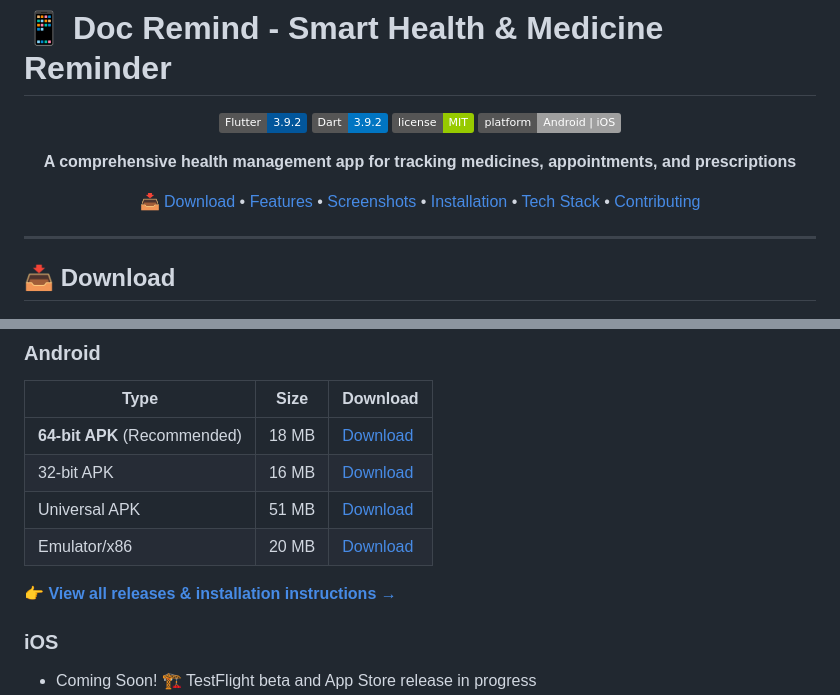
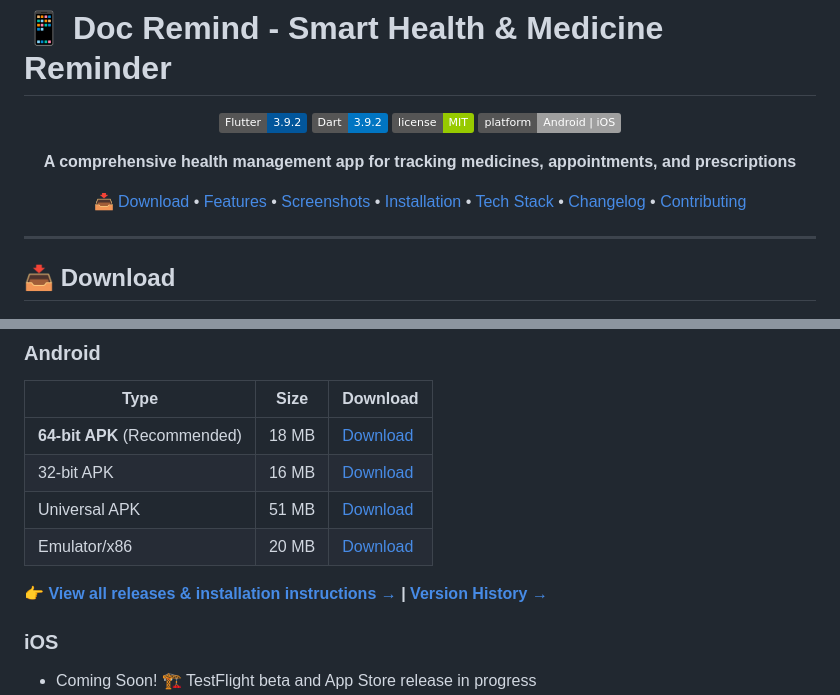
Before and after one commit to sabbirmohammad/Doc-Remind, a Markdown page: README.md, 2 parts joined by grey strips. Drawn GitHub-style; badges without logos.

```diff
--- a/README.md
+++ b/README.md
@@ -9,7 +9,7 @@
 
 **A comprehensive health management app for tracking medicines, appointments, and prescriptions**
 
-[📥 Download](#-download) • [Features](#-features) • [Screenshots](#-screenshots) • [Installation](#-installation) • [Tech Stack](#-tech-stack) • [Contributing](#-contributing)
+[📥 Download](#-download) • [Features](#-features) • [Screenshots](#-screenshots) • [Installation](#-installation) • [Tech Stack](#-tech-stack) • [Changelog](#changelog) • [Contributing](#-contributing)
 
 </div>
 
@@ -26,7 +26,7 @@
 | Universal APK                | 51 MB | [Download](releases/app-release.apk)             |
 | Emulator/x86                 | 20 MB | [Download](releases/app-x86_64-release.apk)      |
 
-**👉 [View all releases & installation instructions →](RELEASES.md)**
+**👉 [View all releases & installation instructions →](RELEASES.md) | [Version History →](CHANGELOG.md)**
 
 ### iOS
 
```
Also changed, not shown: CHANGELOG.md (added, +156 -0 lines).
